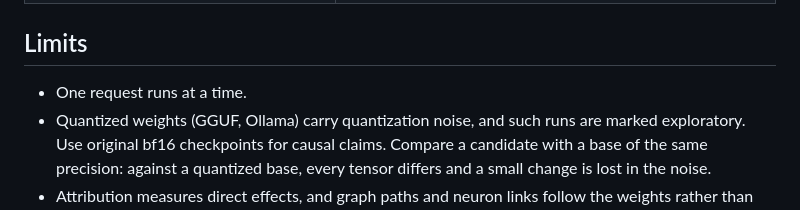
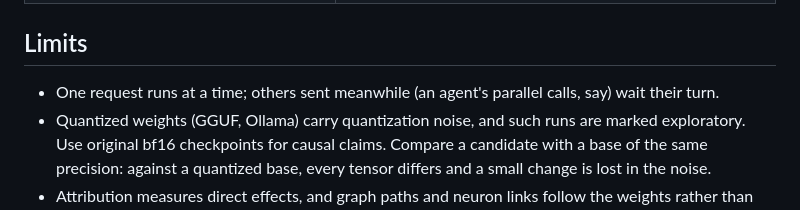
Before and after one commit to Okohedeki/LLMInspect, a Markdown page: README.md, the part around the change. Drawn GitHub-style.

Commit message:
README: say that requests sent meanwhile wait their turn
Co-Authored-By: Claude Opus 5.5 <noreply@anthropic.com>

```diff
--- a/README.md
+++ b/README.md
@@ -161,7 +161,7 @@ Besides `/v1`, the UI's API is open to scripts. The newest parts:
 
 ## Limits
 
-- One request runs at a time.
+- One request runs at a time; others sent meanwhile (an agent's parallel calls, say) wait their turn.
 - Quantized weights (GGUF, Ollama) carry quantization noise, and such runs are marked exploratory.
   Use original bf16 checkpoints for causal claims. Compare a candidate with a base of the same
   precision: against a quantized base, every tensor differs and a small change is lost in the noise.
```
